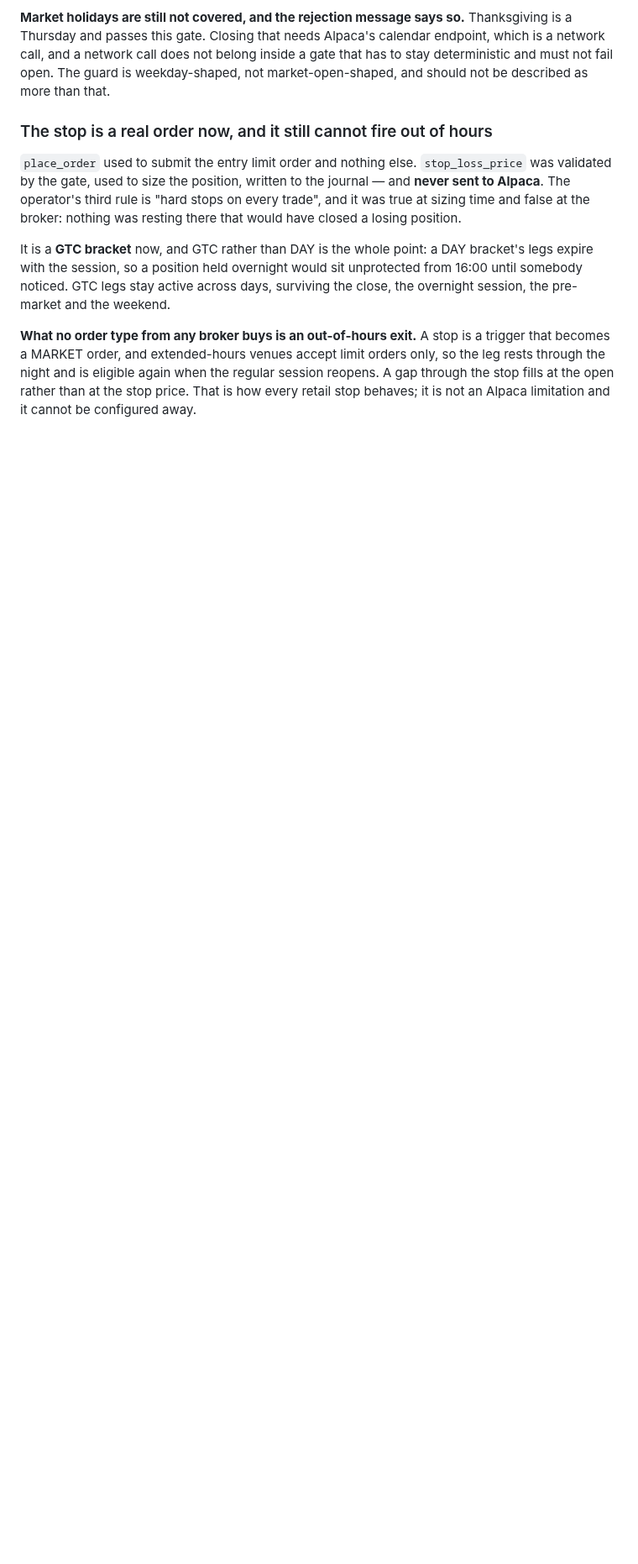
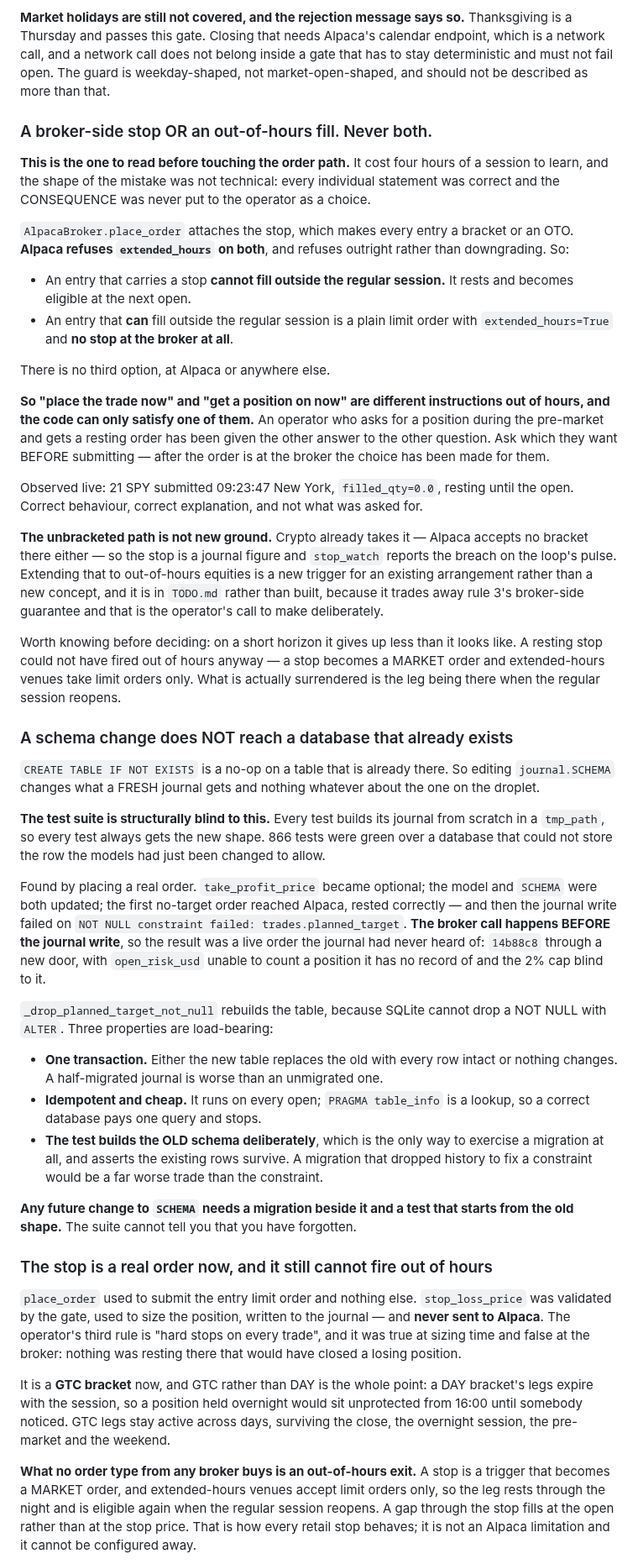
Before and after one commit to electrumnz/Electrum_Investments, a Markdown page: CLAUDE.md, the part around one of its changes. Shown at 84% size. Rendered like a GitHub page; blank space fills up the shorter version.

```diff
--- a/CLAUDE.md
+++ b/CLAUDE.md
@@ -366,6 +366,84 @@ calendar endpoint, which is a network call, and a network call does not belong
 inside a gate that has to stay deterministic and must not fail open. The guard
 is weekday-shaped, not market-open-shaped, and should not be described as more
 than that.
+
+### A broker-side stop OR an out-of-hours fill. Never both.
+
+**This is the one to read before touching the order path.** It cost four hours
+of a session to learn, and the shape of the mistake was not technical: every
+individual statement was correct and the CONSEQUENCE was never put to the
+operator as a choice.
+
+`AlpacaBroker.place_order` attaches the stop, which makes every entry a bracket
+or an OTO. **Alpaca refuses `extended_hours` on both**, and refuses outright
+rather than downgrading. So:
+
+- An entry that carries a stop **cannot fill outside the regular session.** It
+  rests and becomes eligible at the next open.
+- An entry that **can** fill outside the regular session is a plain limit order
+  with `extended_hours=True` and **no stop at the broker at all**.
+
+There is no third option, at Alpaca or anywhere else.
+
+**So "place the trade now" and "get a position on now" are different
+instructions out of hours, and the code can only satisfy one of them.** An
+operator who asks for a position during the pre-market and gets a resting order
+has been given the other answer to the other question. Ask which they want
+BEFORE submitting — after the order is at the broker the choice has been made
+for them.
+
+Observed live: 21 SPY submitted 09:23:47 New York, `filled_qty=0.0`, resting
+until the open. Correct behaviour, correct explanation, and not what was asked
+for.
+
+**The unbracketed path is not new ground.** Crypto already takes it — Alpaca
+accepts no bracket there either — so the stop is a journal figure and
+`stop_watch` reports the breach on the loop's pulse. Extending that to
+out-of-hours equities is a new trigger for an existing arrangement rather than
+a new concept, and it is in `TODO.md` rather than built, because it trades away
+rule 3's broker-side guarantee and that is the operator's call to make
+deliberately.
+
+Worth knowing before deciding: on a short horizon it gives up less than it
+looks like. A resting stop could not have fired out of hours anyway — a stop
+becomes a MARKET order and extended-hours venues take limit orders only. What
+is actually surrendered is the leg being there when the regular session
+reopens.
+
+### A schema change does NOT reach a database that already exists
+
+`CREATE TABLE IF NOT EXISTS` is a no-op on a table that is already there. So
+editing `journal.SCHEMA` changes what a FRESH journal gets and nothing whatever
+about the one on the droplet.
+
+**The test suite is structurally blind to this.** Every test builds its journal
+from scratch in a `tmp_path`, so every test always gets the new shape. 866 tests
+were green over a database that could not store the row the models had just
+been changed to allow.
+
+Found by placing a real order. `take_profit_price` became optional; the model
+and `SCHEMA` were both updated; the first no-target order reached Alpaca, rested
+correctly — and then the journal write failed on `NOT NULL constraint failed:
+trades.planned_target`. **The broker call happens BEFORE the journal write**, so
+the result was a live order the journal had never heard of: `14b88c8` through a
+new door, with `open_risk_usd` unable to count a position it has no record of
+and the 2% cap blind to it.
+
+`_drop_planned_target_not_null` rebuilds the table, because SQLite cannot drop a
+NOT NULL with `ALTER`. Three properties are load-bearing:
+
+- **One transaction.** Either the new table replaces the old with every row
+  intact or nothing changes. A half-migrated journal is worse than an
+  unmigrated one.
+- **Idempotent and cheap.** It runs on every open; `PRAGMA table_info` is a
+  lookup, so a correct database pays one query and stops.
+- **The test builds the OLD schema deliberately**, which is the only way to
+  exercise a migration at all, and asserts the existing rows survive. A
+  migration that dropped history to fix a constraint would be a far worse trade
+  than the constraint.
+
+**Any future change to `SCHEMA` needs a migration beside it and a test that
+starts from the old shape.** The suite cannot tell you that you have forgotten.
 
 ### The stop is a real order now, and it still cannot fire out of hours
 
```
Also changed, not shown: other parts of CLAUDE.md (+10 -1 lines), TODO.md (added, +176 -0 lines).
